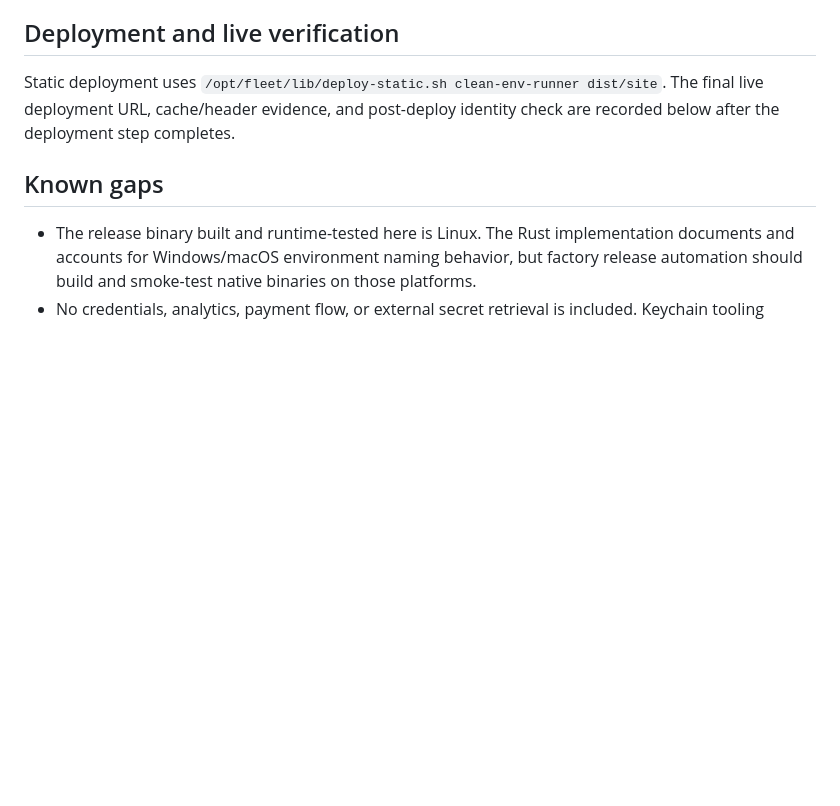
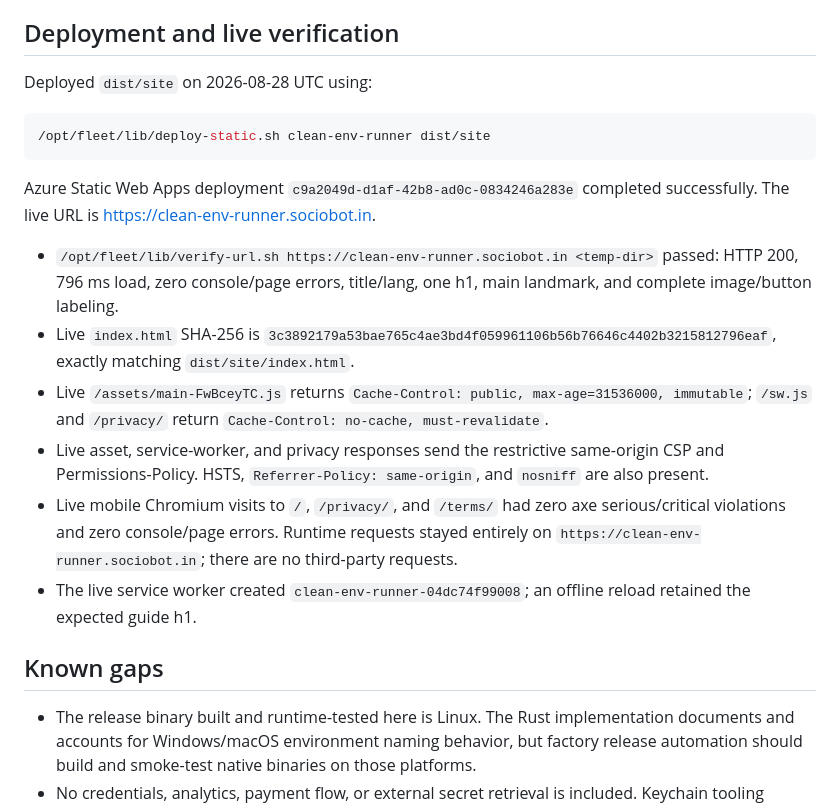
Before and after one commit to B-Divyesh/sf-clean-env-runner, a Markdown page: .factory/handoff.md, the part around the change. GitHub-like rendering; blank space fills up the shorter version.

Commit message:
docs: record repair verification

````diff
--- a/.factory/handoff.md
+++ b/.factory/handoff.md
@@ -70,9 +70,32 @@ cargo package --allow-dirty
 
 ## Deployment and live verification
 
-Static deployment uses `/opt/fleet/lib/deploy-static.sh clean-env-runner dist/site`.
-The final live deployment URL, cache/header evidence, and post-deploy identity check are
-recorded below after the deployment step completes.
+Deployed `dist/site` on 2026-08-28 UTC using:
+
+```sh
+/opt/fleet/lib/deploy-static.sh clean-env-runner dist/site
+```
+
+Azure Static Web Apps deployment `c9a2049d-d1af-42b8-ad0c-0834246a283e` completed
+successfully. The live URL is <https://clean-env-runner.sociobot.in>.
+
+- `/opt/fleet/lib/verify-url.sh https://clean-env-runner.sociobot.in <temp-dir>` passed:
+  HTTP 200, 796 ms load, zero console/page errors, title/lang, one h1, main landmark, and
+  complete image/button labeling.
+- Live `index.html` SHA-256 is
+  `3c3892179a53bae765c4ae3bd4f059961106b56b76646c4402b3215812796eaf`, exactly matching
+  `dist/site/index.html`.
+- Live `/assets/main-FwBceyTC.js` returns
+  `Cache-Control: public, max-age=31536000, immutable`; `/sw.js` and `/privacy/` return
+  `Cache-Control: no-cache, must-revalidate`.
+- Live asset, service-worker, and privacy responses send the restrictive same-origin CSP
+  and Permissions-Policy. HSTS, `Referrer-Policy: same-origin`, and `nosniff` are also
+  present.
+- Live mobile Chromium visits to `/`, `/privacy/`, and `/terms/` had zero axe
+  serious/critical violations and zero console/page errors. Runtime requests stayed
+  entirely on `https://clean-env-runner.sociobot.in`; there are no third-party requests.
+- The live service worker created `clean-env-runner-04dc74f99008`; an offline reload
+  retained the expected guide h1.
 
 ## Known gaps
 
````
